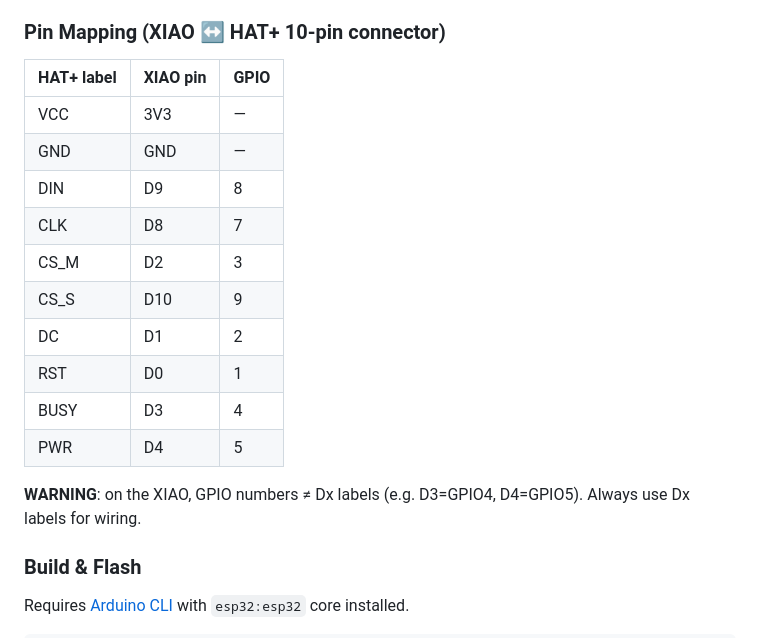
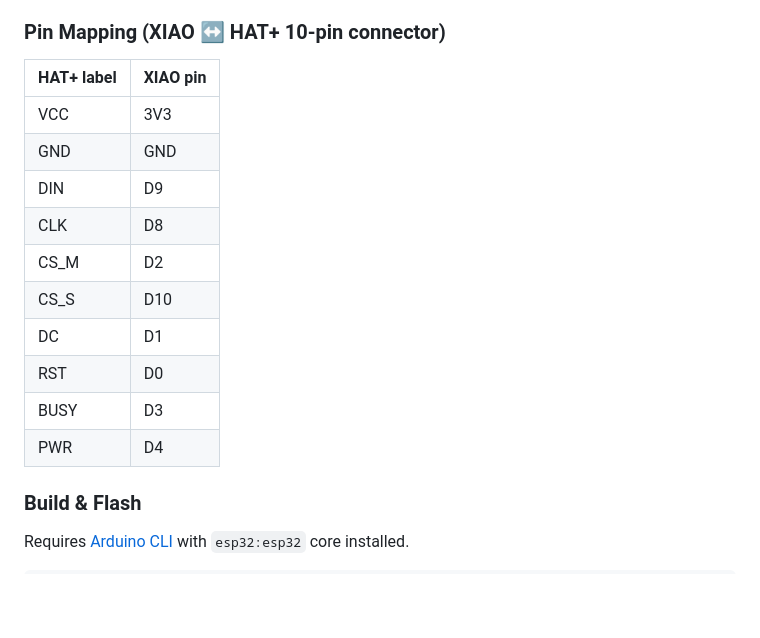
Before and after one commit to moifort/home-dashboard, a Markdown page: CLAUDE.md, the part around the change. Rendered like a GitHub page; blank space fills up the shorter version.

Commit message:
docs: simplify pin mapping table in CLAUDE.md

```diff
--- a/CLAUDE.md
+++ b/CLAUDE.md
@@ -18,20 +18,18 @@
 
 ### Pin Mapping (XIAO ↔ HAT+ 10-pin connector)
 
-| HAT+ label | XIAO pin | GPIO |
-|------------|----------|------|
-| VCC        | 3V3      | —    |
-| GND        | GND      | —    |
-| DIN        | D9       | 8    |
-| CLK        | D8       | 7    |
-| CS_M       | D2       | 3    |
-| CS_S       | D10      | 9    |
-| DC         | D1       | 2    |
-| RST        | D0       | 1    |
-| BUSY       | D3       | 4    |
-| PWR        | D4       | 5    |
-
-**WARNING**: on the XIAO, GPIO numbers ≠ Dx labels (e.g. D3=GPIO4, D4=GPIO5). Always use Dx labels for wiring.
+| HAT+ label | XIAO pin |
+|------------|----------|
+| VCC        | 3V3      |
+| GND        | GND      |
+| DIN        | D9       |
+| CLK        | D8       |
+| CS_M       | D2       |
+| CS_S       | D10      |
+| DC         | D1       |
+| RST        | D0       |
+| BUSY       | D3       |
+| PWR        | D4       |
 
 ### Build & Flash
 
```
